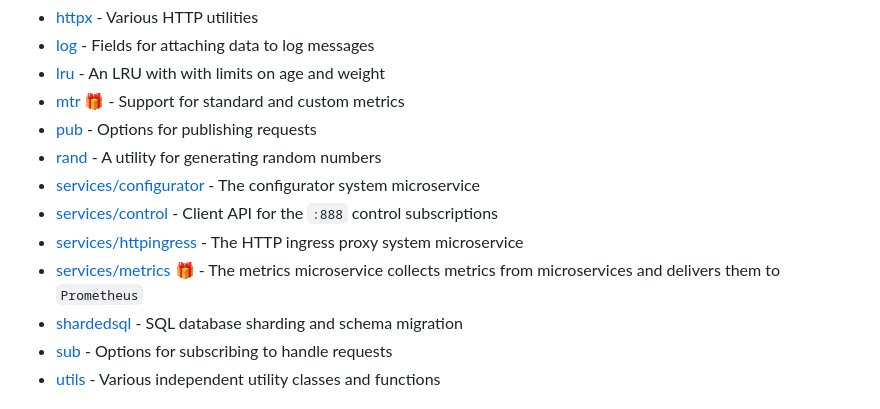
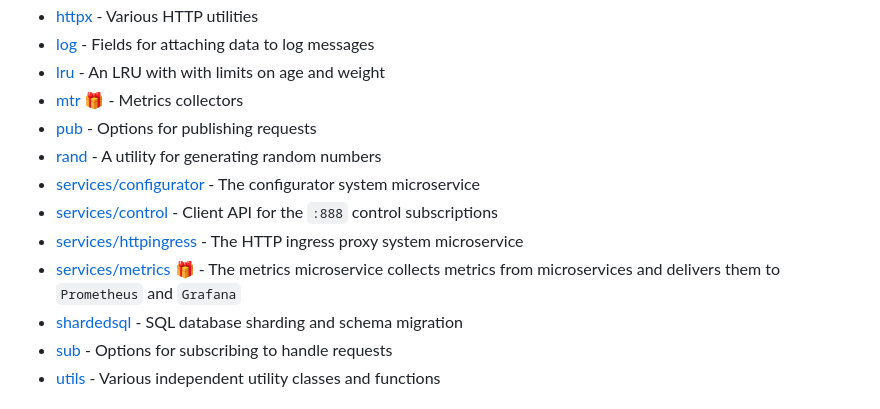
Before and after one commit to microbus-io/fabric, a Markdown page: README.md, the part around one of its changes. GitHub-like rendering.

```diff
--- a/README.md
+++ b/README.md
@@ -47,13 +47,13 @@ Review each of the major project packages to get oriented in the code structure:
 * [httpx](docs/structure/httpx.md) - Various HTTP utilities
 * [log](docs/structure/log.md) - Fields for attaching data to log messages
 * [lru](docs/structure/lru.md) - An LRU with with limits on age and weight
-* [mtr](docs/structure/mtr.md) 🎁 - Support for standard and custom metrics
+* [mtr](docs/structure/mtr.md) 🎁 - Metrics collectors
 * [pub](docs/structure/pub.md) - Options for publishing requests
 * [rand](docs/structure/rand.md) - A utility for generating random numbers
 * [services/configurator](docs/structure/services-configurator.md) - The configurator system microservice
 * [services/control](docs/structure/services-control.md) - Client API for the `:888` control subscriptions
 * [services/httpingress](docs/structure/services-httpingress.md) - The HTTP ingress proxy system microservice
-* [services/metrics](docs/structure/services-metrics.md) 🎁 - The metrics microservice collects metrics from microservices and delivers them to `Prometheus`
+* [services/metrics](docs/structure/services-metrics.md) 🎁 - The metrics microservice collects metrics from microservices and delivers them to `Prometheus` and `Grafana`
 * [shardedsql](docs/structure/shardedsql.md) - SQL database sharding and schema migration
 * [sub](docs/structure/sub.md) - Options for subscribing to handle requests
 * [utils](docs/structure/utils.md) - Various independent utility classes and functions
```
Also changed, not shown: other parts of README.md (+3 -3 lines), docs/quick-start.md (+17 -18 lines), setup/README.md (added, +14 -0 lines), docs/quick-start-1.png (added), 13 other files.
